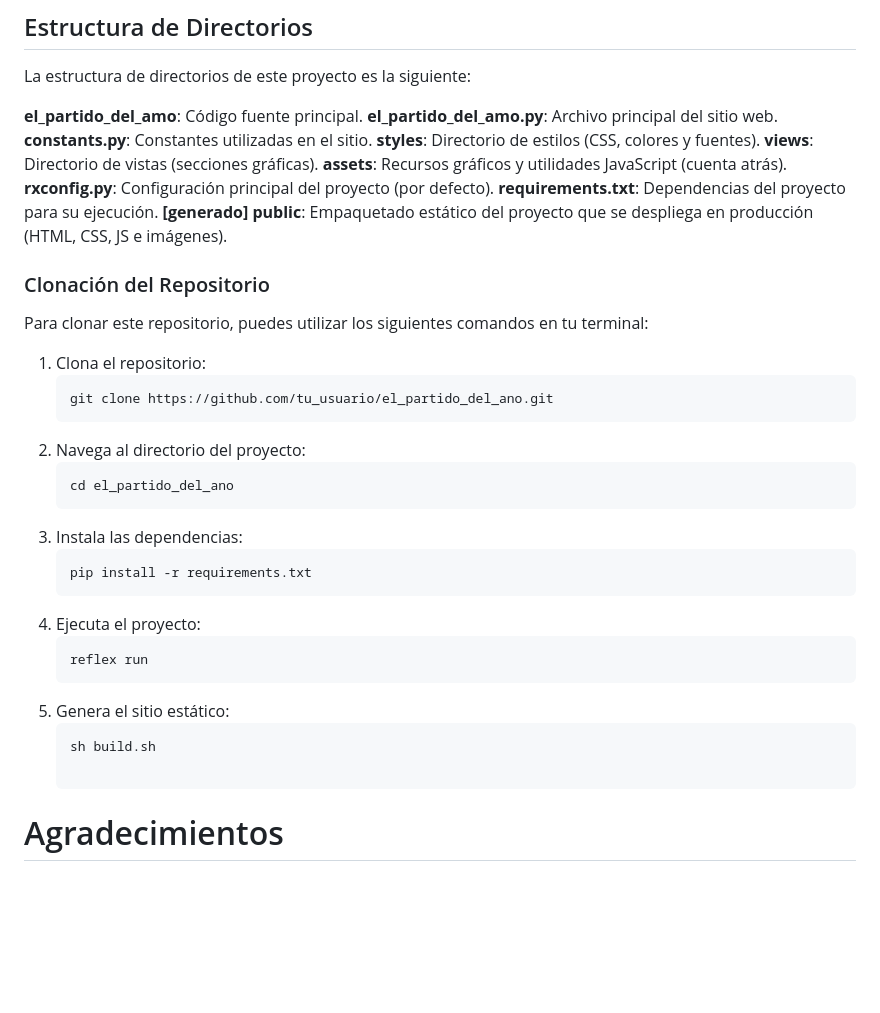
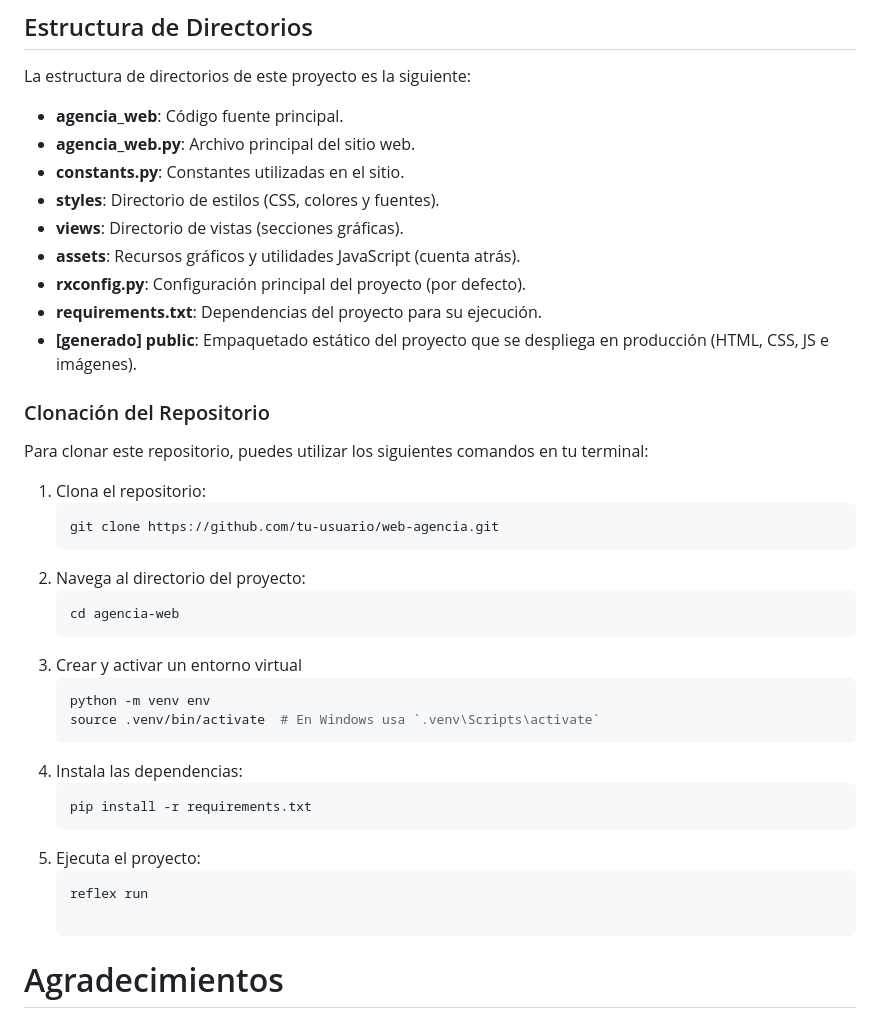
Before and after one commit to Alex-coder-software/Web-Agencia, a Markdown page: README.md, the part around the change. Rendered like a GitHub page; blank space fills up the shorter version.

````diff
--- a/README.md
+++ b/README.md
@@ -14,15 +14,15 @@ Durante el desarrollo de esta web, he intentado seguir las mejores prácticas po
 
 La estructura de directorios de este proyecto es la siguiente:
 
-**el_partido_del_amo**: Código fuente principal.
-**el_partido_del_amo.py**: Archivo principal del sitio web.
-**constants.py**: Constantes utilizadas en el sitio.
-**styles**: Directorio de estilos (CSS, colores y fuentes).
-**views**: Directorio de vistas (secciones gráficas).
-**assets**: Recursos gráficos y utilidades JavaScript (cuenta atrás).
-**rxconfig.py**: Configuración principal del proyecto (por defecto).
-**requirements.txt**: Dependencias del proyecto para su ejecución.
-**[generado] public**: Empaquetado estático del proyecto que se despliega en producción (HTML, CSS, JS e imágenes).
+- **agencia_web**: Código fuente principal.
+- **agencia_web.py**: Archivo principal del sitio web.
+- **constants.py**: Constantes utilizadas en el sitio.
+- **styles**: Directorio de estilos (CSS, colores y fuentes).
+- **views**: Directorio de vistas (secciones gráficas).
+- **assets**: Recursos gráficos y utilidades JavaScript (cuenta atrás).
+- **rxconfig.py**: Configuración principal del proyecto (por defecto).
+- **requirements.txt**: Dependencias del proyecto para su ejecución.
+- **[generado] public**: Empaquetado estático del proyecto que se despliega en producción (HTML, CSS, JS e imágenes).
 
 ### Clonación del Repositorio
 
@@ -30,19 +30,20 @@ Para clonar este repositorio, puedes utilizar los siguientes comandos en tu term
 
 1. Clona el repositorio:
    ```bash
-   git clone https://github.com/tu_usuario/el_partido_del_ano.git
+   git clone https://github.com/tu-usuario/web-agencia.git
 2. Navega al directorio del proyecto:
    ```bash
-   cd el_partido_del_ano
-3. Instala las dependencias:
+   cd agencia-web
+3. Crear y activar un entorno virtual
+   ```bash
+   python -m venv env
+   source .venv/bin/activate  # En Windows usa `.venv\Scripts\activate`
+4. Instala las dependencias:
    ```bash
    pip install -r requirements.txt
-4. Ejecuta el proyecto:
+5. Ejecuta el proyecto:
    ```bash
    reflex run
-4. Genera el sitio estático:
-   ```bash
-   sh build.sh
 
 # Agradecimientos
 
````
